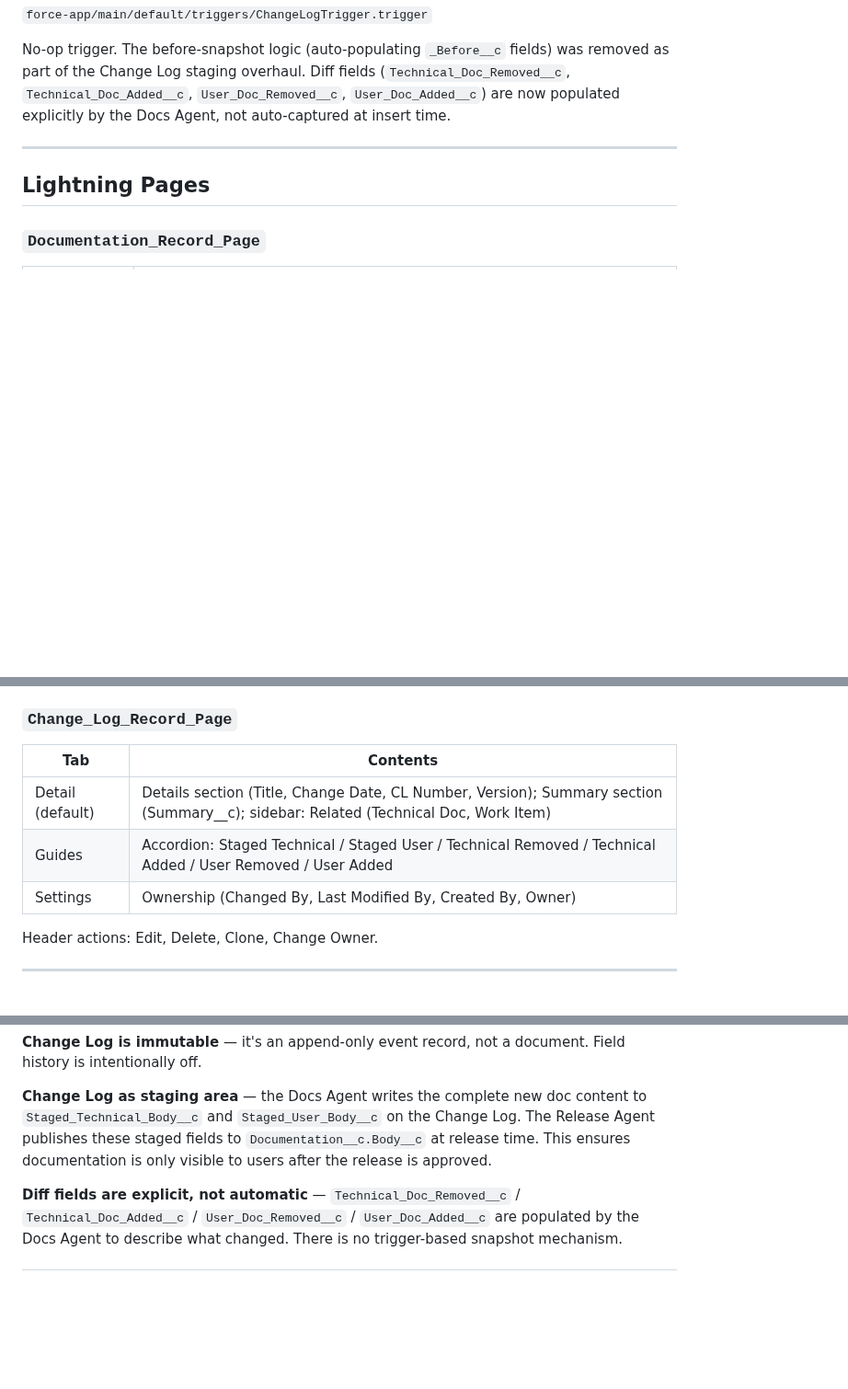
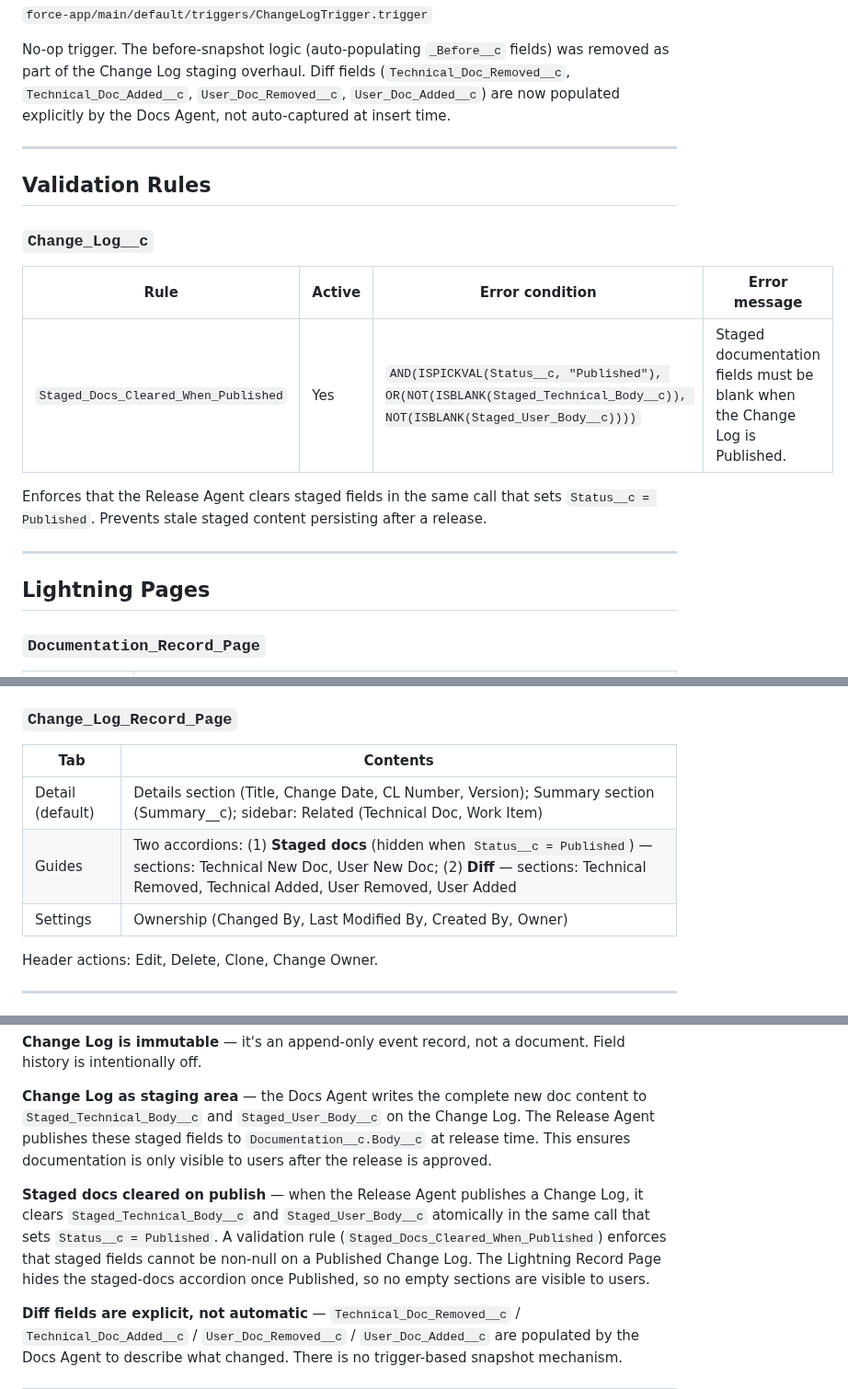
Before and after one commit to ramsayp/consultant_project, a Markdown page: docs/technical/documentation-guide.md, 3 parts joined by grey strips. Shown at 92% size. Drawn GitHub-style; blank space fills up the shorter version.

```diff
--- a/docs/technical/documentation-guide.md
+++ b/docs/technical/documentation-guide.md
@@ -99,6 +99,18 @@ No-op trigger. The before-snapshot logic (auto-populating `_Before__c` fields) w
 
 ---
 
+## Validation Rules
+
+### `Change_Log__c`
+
+| Rule                                 | Active | Error condition                                                                                                         | Error message                                                               |
+| ------------------------------------ | ------ | ----------------------------------------------------------------------------------------------------------------------- | --------------------------------------------------------------------------- |
+| `Staged_Docs_Cleared_When_Published` | Yes    | `AND(ISPICKVAL(Status__c, "Published"), OR(NOT(ISBLANK(Staged_Technical_Body__c)), NOT(ISBLANK(Staged_User_Body__c))))` | Staged documentation fields must be blank when the Change Log is Published. |
+
+Enforces that the Release Agent clears staged fields in the same call that sets `Status__c = Published`. Prevents stale staged content persisting after a release.
+
+---
+
 ## Lightning Pages
 
 ### `Documentation_Record_Page`
@@ -115,11 +127,11 @@ Related User Doc / Related Technical Doc shown in Detail via visibility rules (S
 
 ### `Change_Log_Record_Page`
 
-| Tab              | Contents                                                                                                                              |
-| ---------------- | ------------------------------------------------------------------------------------------------------------------------------------- |
-| Detail (default) | Details section (Title, Change Date, CL Number, Version); Summary section (Summary\_\_c); sidebar: Related (Technical Doc, Work Item) |
-| Guides           | Accordion: Staged Technical / Staged User / Technical Removed / Technical Added / User Removed / User Added                           |
-| Settings         | Ownership (Changed By, Last Modified By, Created By, Owner)                                                                           |
+| Tab              | Contents                                                                                                                                                                                                     |
+| ---------------- | ------------------------------------------------------------------------------------------------------------------------------------------------------------------------------------------------------------ |
+| Detail (default) | Details section (Title, Change Date, CL Number, Version); Summary section (Summary\_\_c); sidebar: Related (Technical Doc, Work Item)                                                                        |
+| Guides           | Two accordions: (1) **Staged docs** (hidden when `Status__c = Published`) — sections: Technical New Doc, User New Doc; (2) **Diff** — sections: Technical Removed, Technical Added, User Removed, User Added |
+| Settings         | Ownership (Changed By, Last Modified By, Created By, Owner)                                                                                                                                                  |
 
 Header actions: Edit, Delete, Clone, Change Owner.
 
@@ -166,6 +178,8 @@ Current tracked docs:
 
 **Change Log as staging area** — the Docs Agent writes the complete new doc content to `Staged_Technical_Body__c` and `Staged_User_Body__c` on the Change Log. The Release Agent publishes these staged fields to `Documentation__c.Body__c` at release time. This ensures documentation is only visible to users after the release is approved.
 
+**Staged docs cleared on publish** — when the Release Agent publishes a Change Log, it clears `Staged_Technical_Body__c` and `Staged_User_Body__c` atomically in the same call that sets `Status__c = Published`. A validation rule (`Staged_Docs_Cleared_When_Published`) enforces that staged fields cannot be non-null on a Published Change Log. The Lightning Record Page hides the staged-docs accordion once Published, so no empty sections are visible to users.
+
 **Diff fields are explicit, not automatic** — `Technical_Doc_Removed__c` / `Technical_Doc_Added__c` / `User_Doc_Removed__c` / `User_Doc_Added__c` are populated by the Docs Agent to describe what changed. There is no trigger-based snapshot mechanism.
 
 ---
```
Also changed, not shown: other parts of docs/technical/documentation-guide.md (+19 -19 lines), docs/user/documentation-guide.md (+11 -6 lines).
